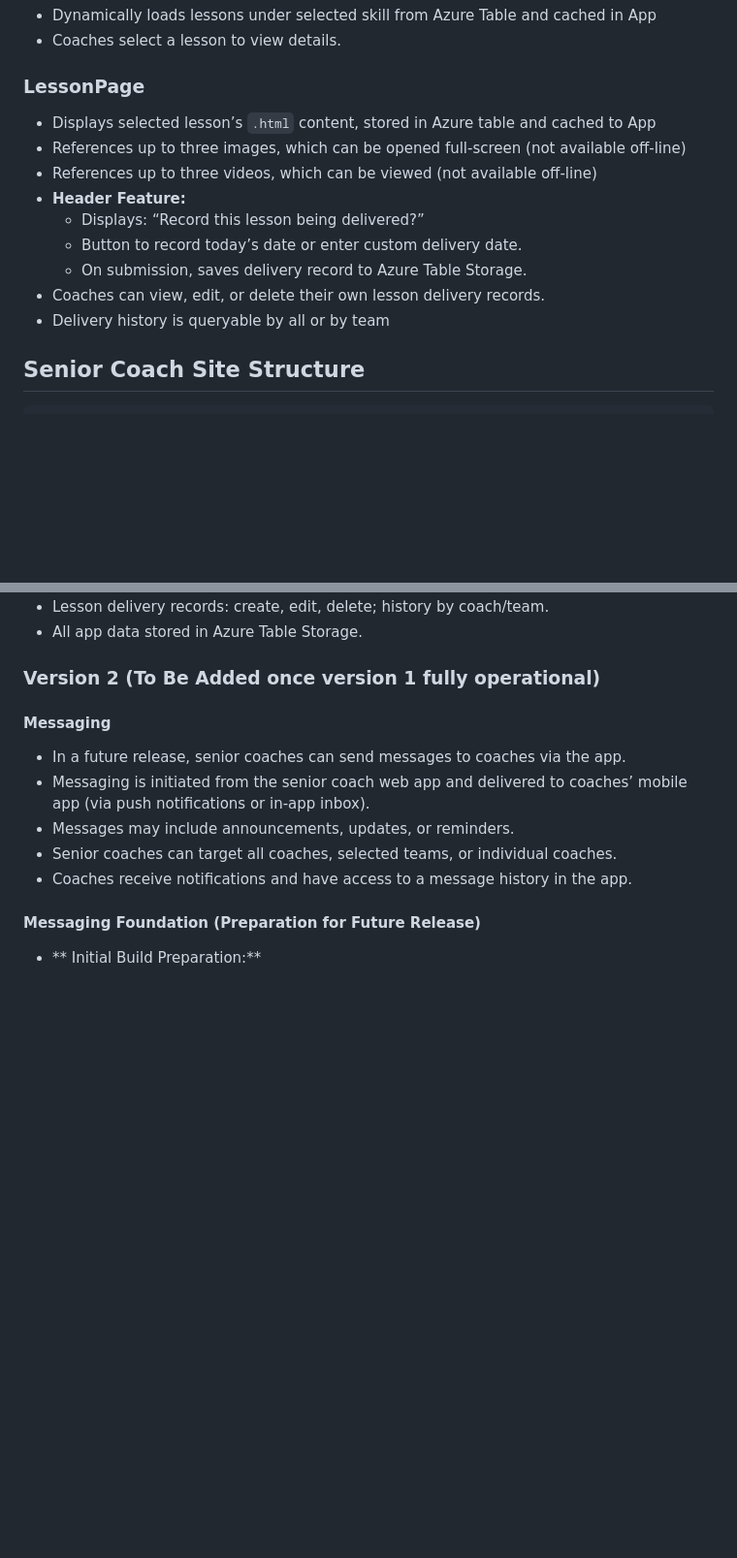
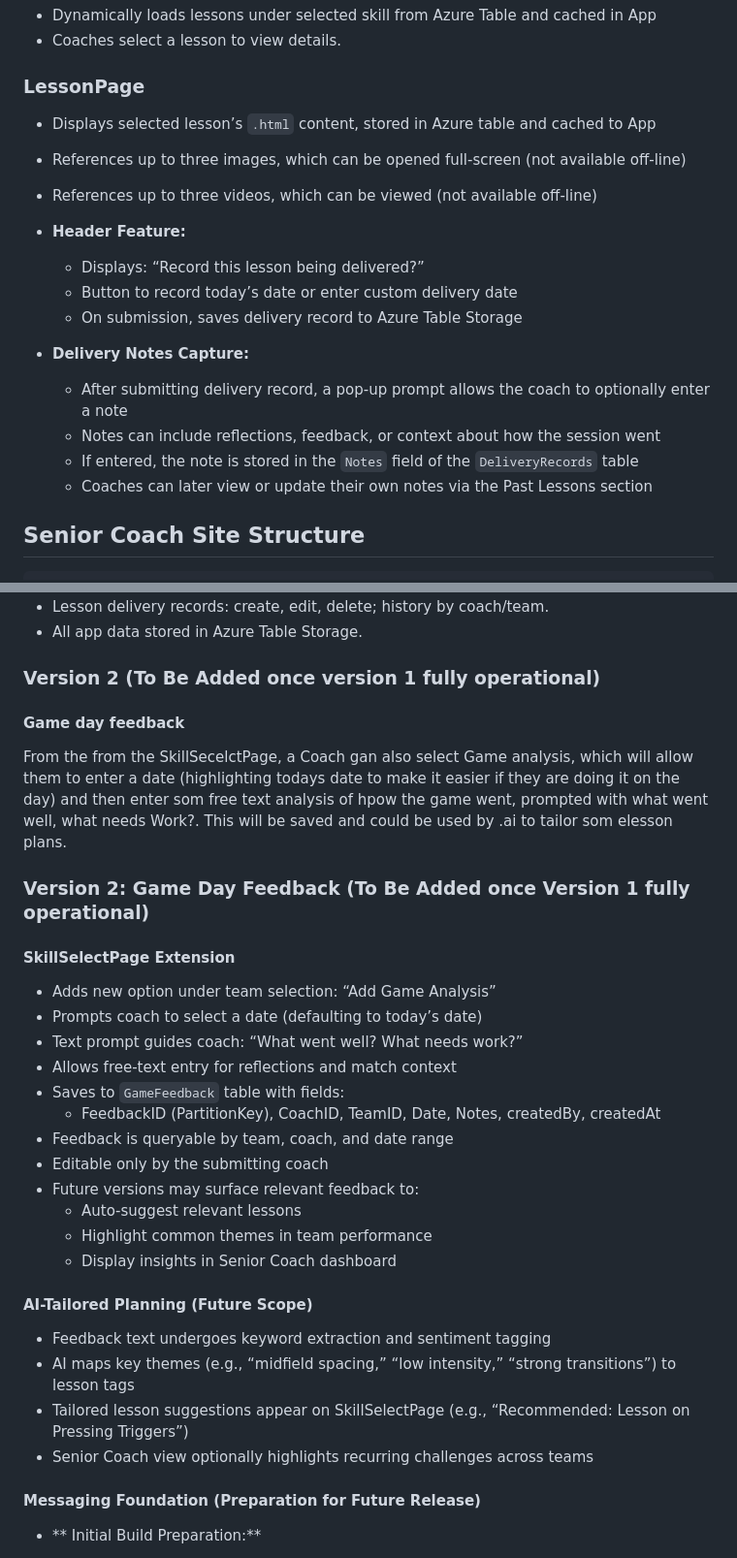
Before and after one commit to Mikebrooke65/Footballplans, a Markdown page: Requirements/PROJECT_REQUIREMENTS.md, 2 parts joined by grey strips. Shown at 97% size. Drawn GitHub-style; blank space fills up the shorter version.

```diff
--- a/Requirements/PROJECT_REQUIREMENTS.md
+++ b/Requirements/PROJECT_REQUIREMENTS.md
@@ -80,15 +100,21 @@ This app is for the football club **West Coast Rangers**, designed to assist our
 - Coaches select a lesson to view details.
 
 ### LessonPage
+
 - Displays selected lesson’s `.html` content, stored in Azure table and cached to App
 - References up to three images, which can be opened full-screen (not available off-line)
 - References up to three videos, which can be viewed (not available off-line)
+
 - **Header Feature:**
   - Displays: “Record this lesson being delivered?”
-  - Button to record today’s date or enter custom delivery date.
-  - On submission, saves delivery record to Azure Table Storage.
-- Coaches can view, edit, or delete their own lesson delivery records.
-- Delivery history is queryable by all or by team
+  - Button to record today’s date or enter custom delivery date
+  - On submission, saves delivery record to Azure Table Storage
+
+- **Delivery Notes Capture:**
+  - After submitting delivery record, a pop-up prompt allows the coach to optionally enter a note
+  - Notes can include reflections, feedback, or context about how the session went
+  - If entered, the note is stored in the `Notes` field of the `DeliveryRecords` table
+  - Coaches can later view or update their own notes via the Past Lessons section
 
 ## Senior Coach Site Structure
 	- Only senior coaches have access to these web-based reporting and admin tools.
@@ -130,13 +156,32 @@ This app is for the football club **West Coast Rangers**, designed to assist our
 - All app data stored in Azure Table Storage.
 
 ### Version 2 (To Be Added once version 1 fully operational)
+#### Game day feedback
+From the from the SkillSecelctPage, a Coach gan also select Game analysis, which will allow them to enter a date (highlighting todays date to make it easier if they are doing it on the day) and then enter som free text analysis of hpow the game went, prompted with what went well, what needs Work?. This will be saved and could be used by .ai to tailor som elesson plans.
 
-#### Messaging
-- In a future release, senior coaches can send messages to coaches via the app.
-- Messaging is initiated from the senior coach web app and delivered to coaches’ mobile app (via push notifications or in-app inbox).
-- Messages may include announcements, updates, or reminders.
-- Senior coaches can target all coaches, selected teams, or individual coaches.
-- Coaches receive notifications and have access to a message history in the app.
+### Version 2: Game Day Feedback (To Be Added once Version 1 fully operational)
+
+#### SkillSelectPage Extension
+- Adds new option under team selection: “Add Game Analysis”
+- Prompts coach to select a date (defaulting to today’s date)
+- Text prompt guides coach: “What went well? What needs work?”
+- Allows free-text entry for reflections and match context
+- Saves to `GameFeedback` table with fields:
+  - FeedbackID (PartitionKey), CoachID, TeamID, Date, Notes, createdBy, createdAt
+- Feedback is queryable by team, coach, and date range
+- Editable only by the submitting coach
+- Future versions may surface relevant feedback to:
+  - Auto-suggest relevant lessons
+  - Highlight common themes in team performance
+  - Display insights in Senior Coach dashboard
+
+#### AI-Tailored Planning (Future Scope)
+- Feedback text undergoes keyword extraction and sentiment tagging
+- AI maps key themes (e.g., “midfield spacing,” “low intensity,” “strong transitions”) to lesson tags
+- Tailored lesson suggestions appear on SkillSelectPage (e.g., “Recommended: Lesson on Pressing Triggers”)
+- Senior Coach view optionally highlights recurring challenges across teams
+
+
 
 #### Messaging Foundation (Preparation for Future Release)
 
```
Also changed, not shown: other parts of Requirements/PROJECT_REQUIREMENTS.md (+20 -0 lines).
